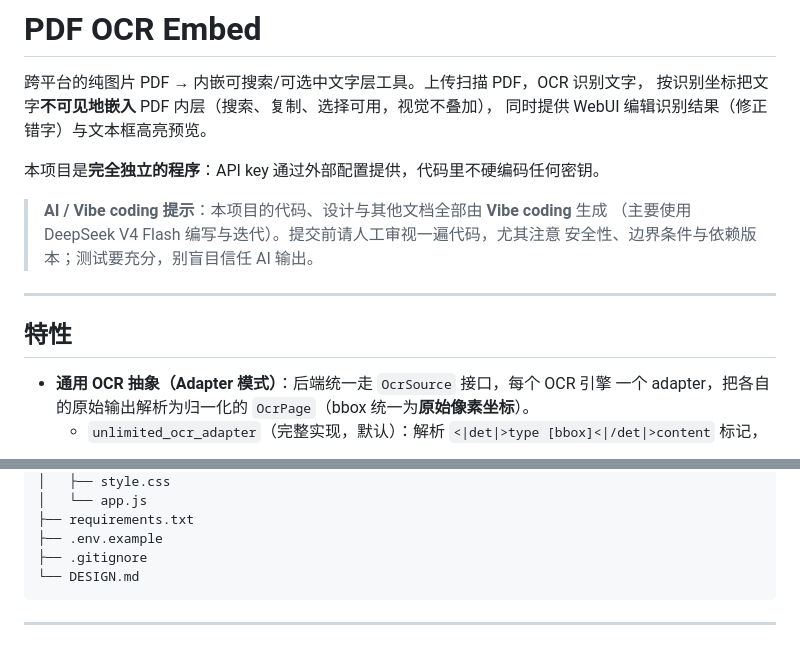
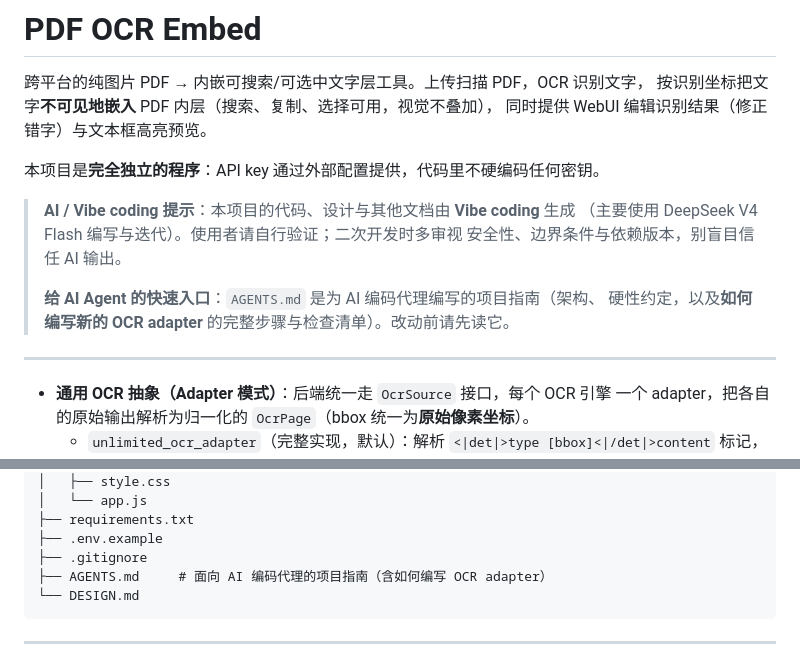
Before and after one commit to rrtt217/pdf-ocr-embed, a Markdown page: README.md, 2 parts joined by grey strips. GitHub-like rendering.

Commit message:
docs: add AGENTS.md (AI-agent guide incl. how to write OCR adapters) + cross-refs

````diff
--- a/README.md
+++ b/README.md
@@ -6,13 +6,14 @@
 
 本项目是**完全独立的程序**：API key 通过外部配置提供，代码里不硬编码任何密钥。
 
-> **AI / Vibe coding 提示**：本项目的代码、设计与其他文档全部由 **Vibe coding** 生成
-> （主要使用 DeepSeek V4 Flash 编写与迭代）。提交前请人工审视一遍代码，尤其注意
-> 安全性、边界条件与依赖版本；测试要充分，别盲目信任 AI 输出。
+> **AI / Vibe coding 提示**：本项目的代码、设计与其他文档由 **Vibe coding** 生成
+> （主要使用 DeepSeek V4 Flash 编写与迭代）。使用者请自行验证；二次开发时多审视
+> 安全性、边界条件与依赖版本，别盲目信任 AI 输出。
+>
+> **给 AI Agent 的快速入口**：`AGENTS.md` 是为 AI 编码代理编写的项目指南（架构、
+> 硬性约定，以及**如何编写新的 OCR adapter** 的完整步骤与检查清单）。改动前请先读它。
 
 ---
-
-## 特性
 
 - **通用 OCR 抽象（Adapter 模式）**：后端统一走 `OcrSource` 接口，每个 OCR 引擎
   一个 adapter，把各自的原始输出解析为归一化的 `OcrPage`（bbox 统一为**原始像素坐标**）。
@@ -151,6 +152,7 @@ pdf-ocr-embed/
 ├── requirements.txt
 ├── .env.example
 ├── .gitignore
+├── AGENTS.md     # 面向 AI 编码代理的项目指南（含如何编写 OCR adapter）
 └── DESIGN.md
 ```
 
````
Also changed, not shown: AGENTS.md (added, +164 -0 lines), DESIGN.md (+1 -0 lines).
